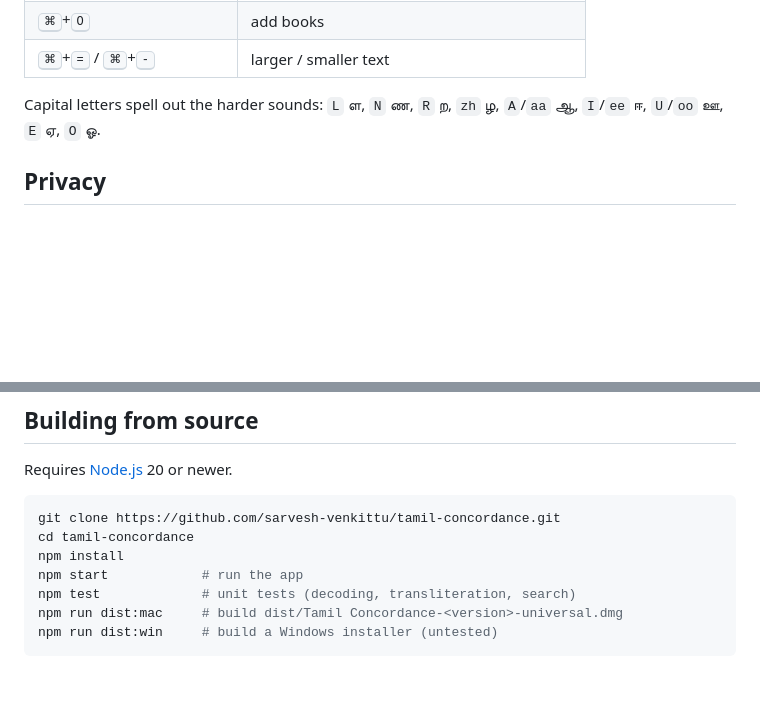
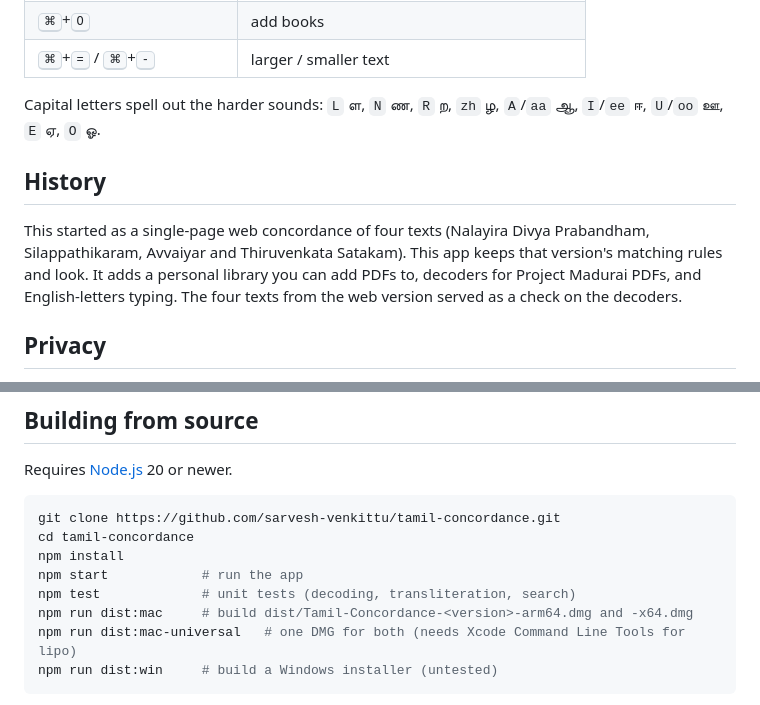
Before and after one commit to sarvesh-venkittu/tamil-concordance, a Markdown page: README.md, 2 parts joined by grey strips. Rendered like a GitHub page; blank space fills up the shorter version.

````diff
--- a/README.md
+++ b/README.md
@@ -64,6 +67,13 @@ After that it opens normally. There is a simple step-by-step guide for non-techn
 Capital letters spell out the harder sounds: `L` ள, `N` ண, `R` ற, `zh` ழ, `A`/`aa` ஆ, `I`/`ee` ஈ,
 `U`/`oo` ஊ, `E` ஏ, `O` ஓ.
 
+## History
+
+This started as a single-page web concordance of four texts (Nalayira Divya Prabandham,
+Silappathikaram, Avvaiyar and Thiruvenkata Satakam). This app keeps that version's matching
+rules and look. It adds a personal library you can add PDFs to, decoders for Project Madurai PDFs,
+and English-letters typing. The four texts from the web version served as a check on the decoders.
+
 ## Privacy
 
 Your books and searches stay on your computer. The library is kept in
@@ -81,7 +91,8 @@ cd tamil-concordance
 npm install
 npm start            # run the app
 npm test             # unit tests (decoding, transliteration, search)
-npm run dist:mac     # build dist/Tamil Concordance-<version>-universal.dmg
+npm run dist:mac     # build dist/Tamil-Concordance-<version>-arm64.dmg and -x64.dmg
+npm run dist:mac-universal   # one DMG for both (needs Xcode Command Line Tools for lipo)
 npm run dist:win     # build a Windows installer (untested)
 ```
 
````
Also changed, not shown: other parts of README.md (+9 -6 lines), docs/HOW_IT_WORKS.md (+23 -4 lines), docs/USER_GUIDE.md (+11 -4 lines), build/icon.png, docs/images/1-welcome.png, docs/images/2-library.png, docs/images/3-suggest.png, docs/images/5-context.png, 9 other files.
